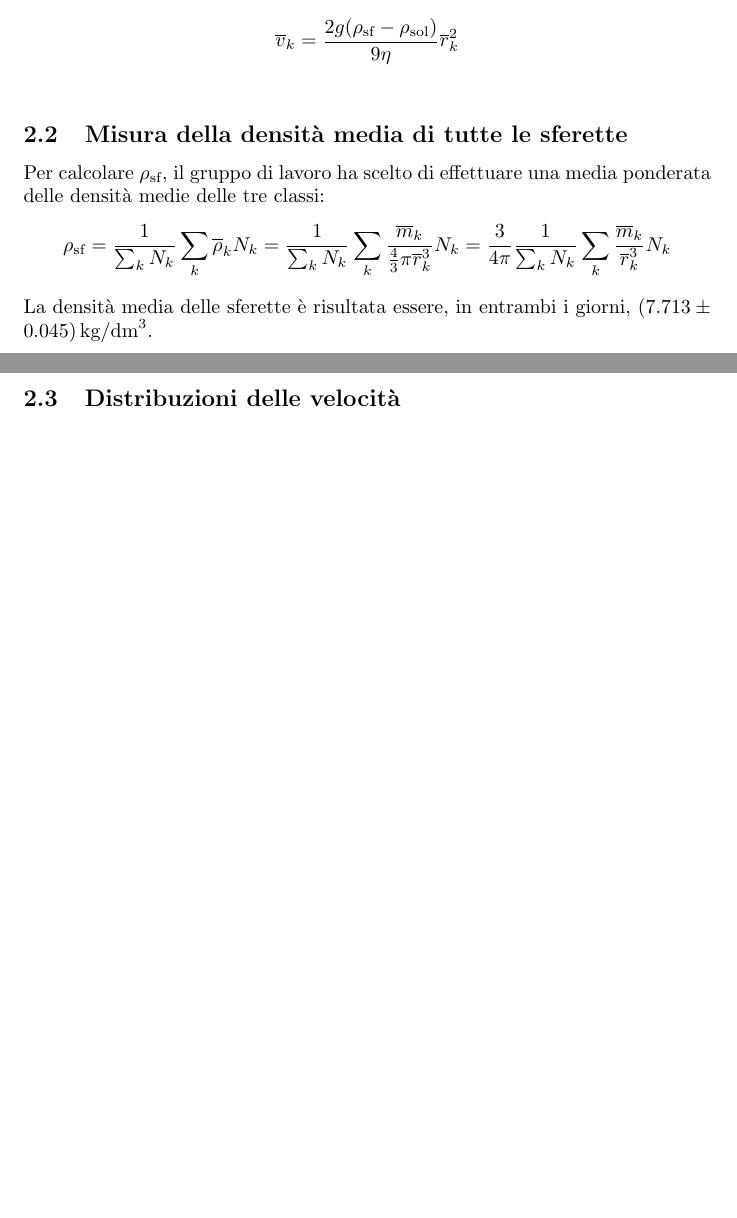
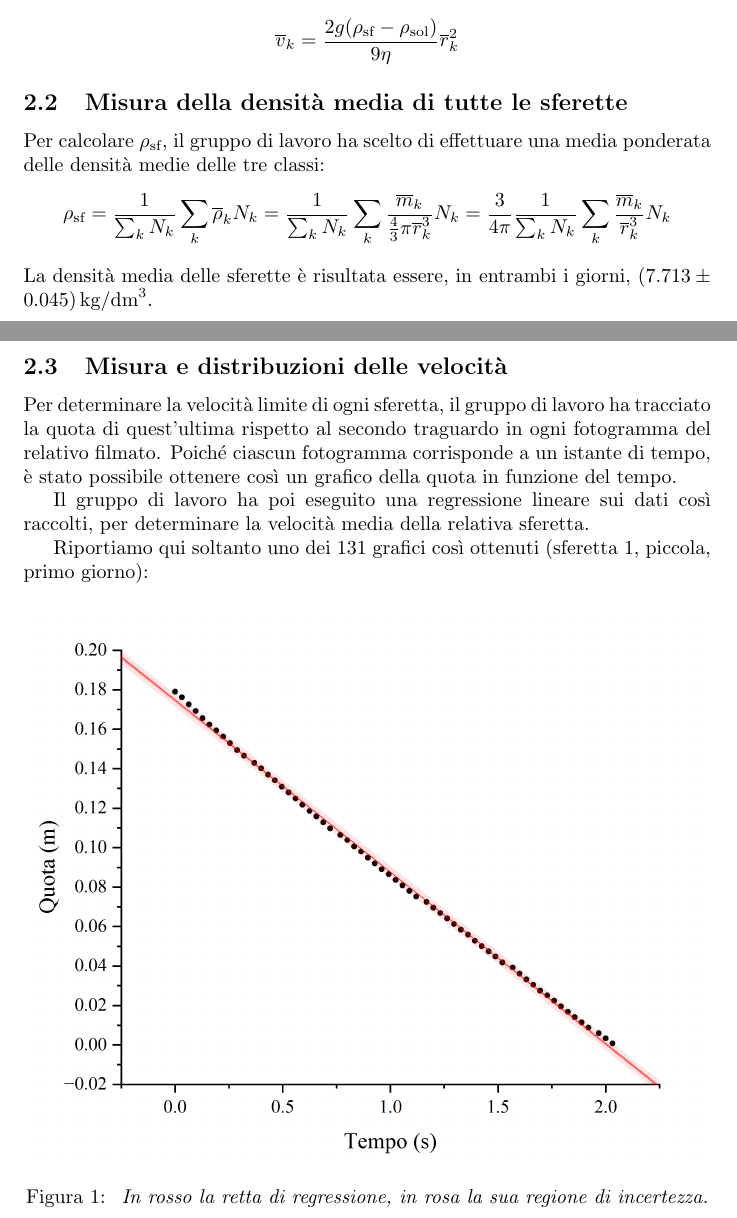
Before and after one commit to RBerga06/unipr-clt-fisica, a LaTeX paper (lab1/r09-glicerine/relazione.tex): two parts of pages 3 and 4 of 11, joined at a grey line, cut so that both start at the same text, the shorter picture padded with empty space. Compiled offline with pdfLaTeX.

Commit message:
Misura e distribuzioni delle velocità

```diff
--- a/lab1/r09-glicerine/relazione.tex
+++ b/lab1/r09-glicerine/relazione.tex
@@ -205,8 +205,6 @@ in relazione i valori medi per ogni classe: \[
   \overline{r}_k^2
 \]
 
-\vspace{2mm}
-
 \subsection{Misura della densità media di tutte le sferette}
 Per calcolare $\rho_\text{sf}$, il gruppo di lavoro ha scelto di
 effettuare una media ponderata delle densità medie delle tre classi:
@@ -225,8 +223,28 @@ effettuare una media ponderata delle densità medie delle tre classi:
 La densità media delle sferette è risultata essere,
 in entrambi i giorni, $(7.713\pm0.045)\,\unit{kg \per dm^3}$.
 
+\subsection{Misura e distribuzioni delle velocità}
+Per determinare la velocità limite di ogni sferetta, il gruppo di
+lavoro ha tracciato la quota di quest'ultima rispetto al secondo traguardo
+in ogni fotogramma del relativo filmato.
+Poiché ciascun fotogramma corrisponde a un istante
+di tempo, è stato possibile ottenere così un grafico della quota in funzione
+del tempo.
+
+Il gruppo di lavoro ha poi eseguito una regressione lineare sui dati così
+raccolti, per determinare la velocità media della relativa sferetta.
+
+Riportiamo qui soltanto uno dei 131 grafici così ottenuti
+(sferetta $1$, piccola, primo giorno):
+\begin{figure}[H]
+  \centering
+  \includegraphics[trim={1.5cm 0.6cm 2cm 1cm},clip,width=\textwidth]{img/reg-p.png}
+  \caption{\emph{
+    In rosso la retta di regressione, in rosa la sua regione di incertezza.
+  }}
+\end{figure}
+
 \pagebreak
-\subsection{Distribuzioni delle velocità}
 Di seguito riportiamo le distribuzioni delle velocità per ogni classe
 di sferette, di entrambi i giorni:
 \vspace{-5mm}
```
Also changed, not shown: lab1/r09-glicerine/relazione.pdf.
